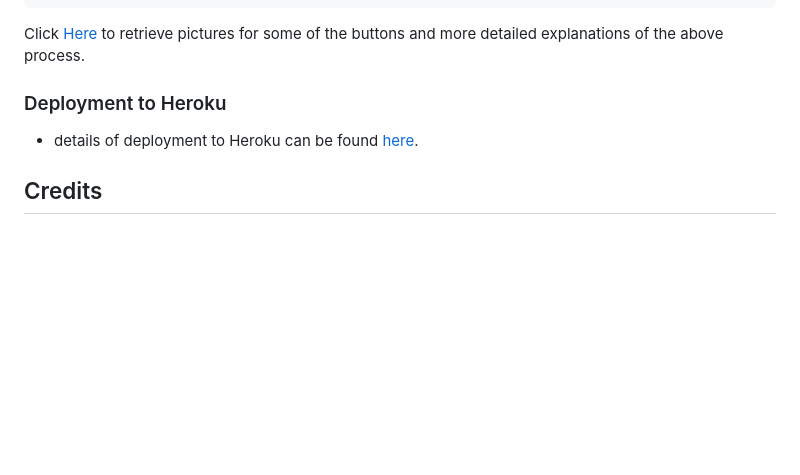
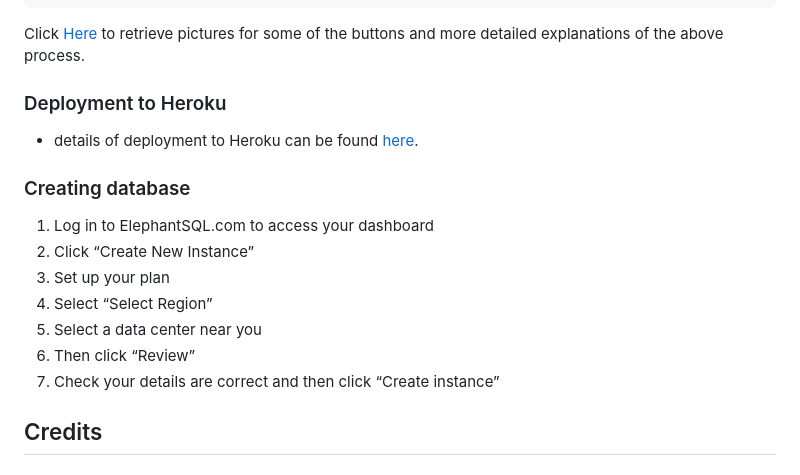
Before and after one commit to ourfalia/the-book-shelf, a Markdown page: README.md, the part around the change. Drawn GitHub-style; blank space fills up the shorter version.

```diff
--- a/README.md
+++ b/README.md
@@ -220,6 +220,16 @@ Click [Here](https://help.github.com/en/github/creating-cloning-and-archiving-re
 
 - details of deployment to Heroku can be found [here](https://devcenter.heroku.com/articles/git#:~:text=To%20deploy%20your%20app%20to,heroku%20main%20Initializing%20repository%2C%20done.).
 
+### Creating database
+
+1. Log in to ElephantSQL.com to access your dashboard
+2. Click “Create New Instance”
+3. Set up your plan
+4. Select “Select Region”
+5. Select a data center near you
+6. Then click “Review”
+7. Check your details are correct and then click “Create instance”
+
 ## Credits
 
 ### Code
```
